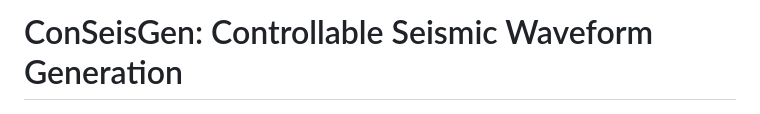
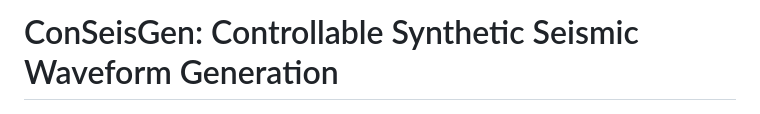
Before and after one commit to zenonLEE/conseisgen, a Markdown page: README.md, the part around the change. Drawn GitHub-style.

```diff
--- a/README.md
+++ b/README.md
@@ -1,4 +1,5 @@
-# ConSeisGen: Controllable Seismic Waveform Generation
+# ConSeisGen: Controllable Synthetic Seismic Waveform Generation
+
 <p align="center">
   <img src="images/archi.png" alt="ConSeisGen Architecture" width="700"/>
 </p>
```
